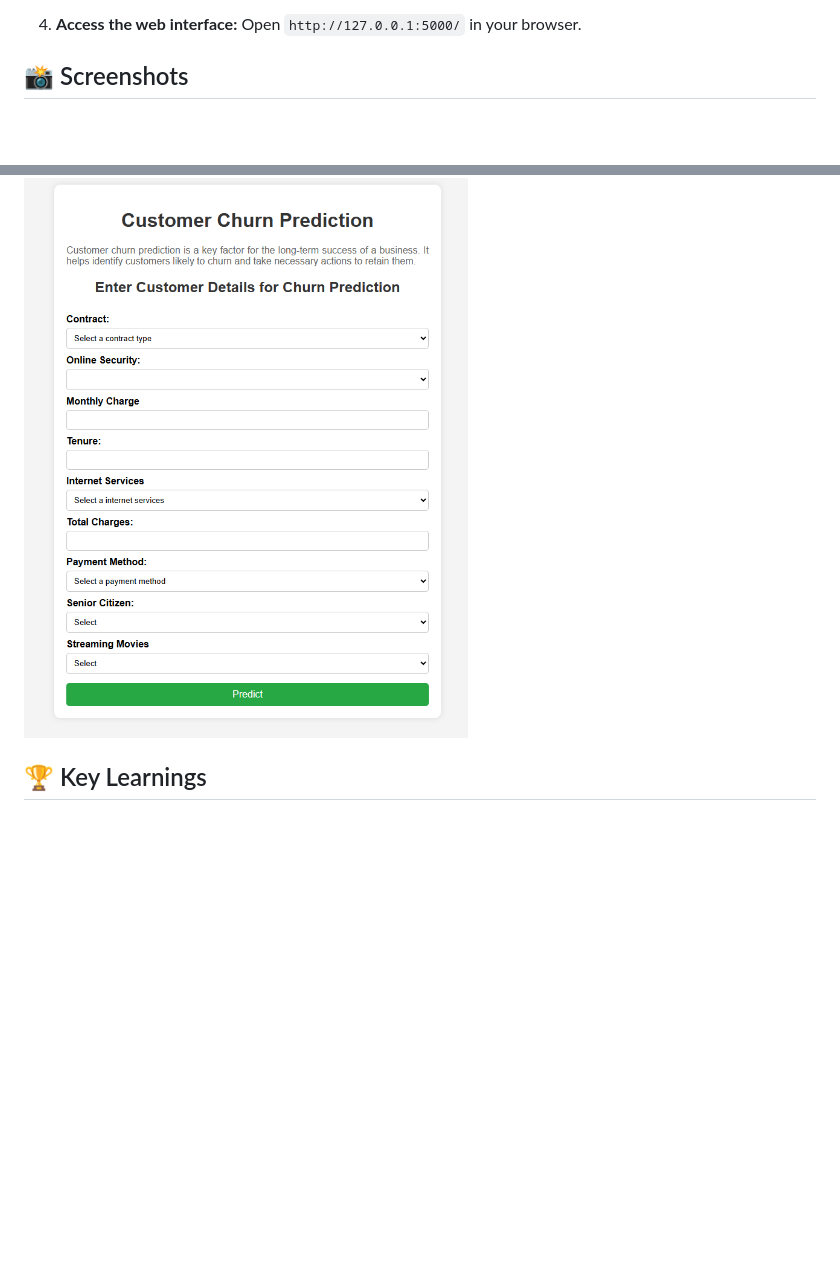
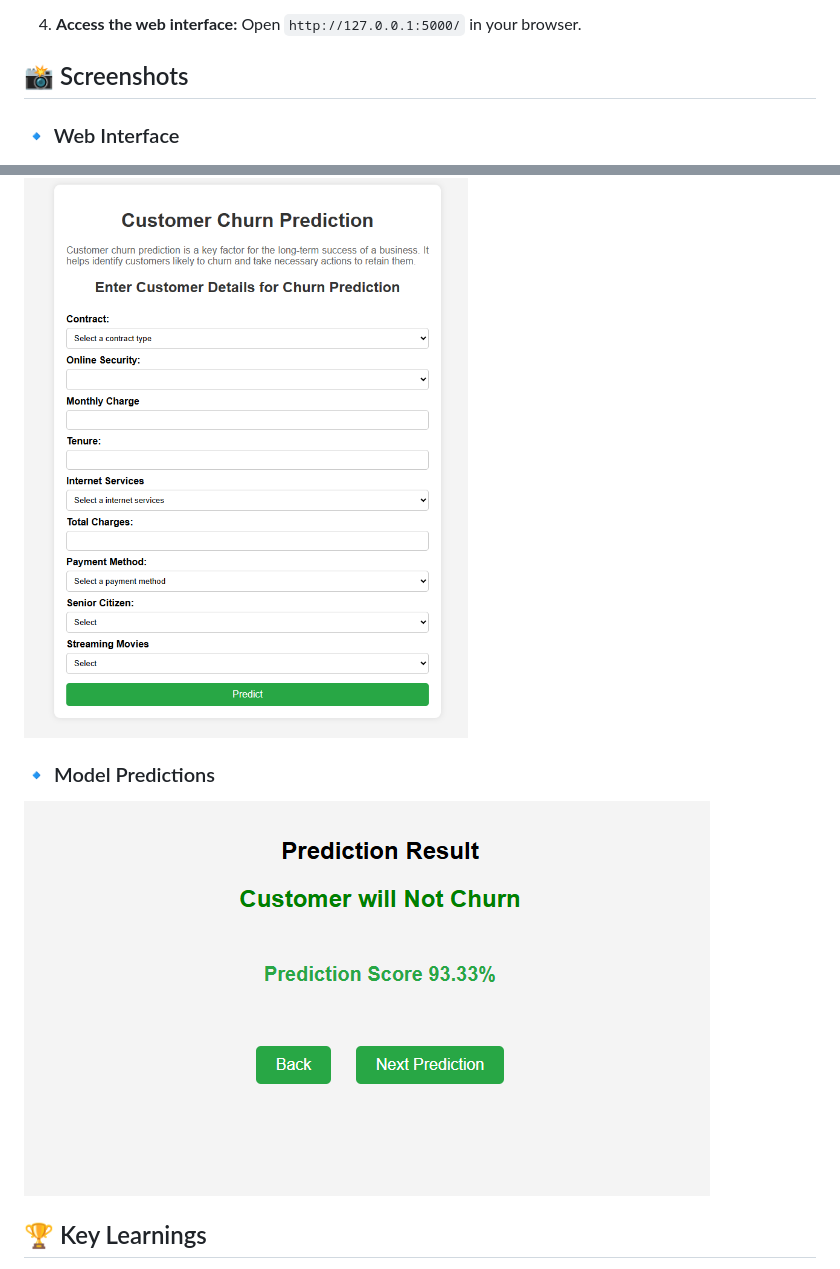
Before and after one commit to NirajJaishwal/churn-prediction-flask-app, a Markdown page: README.md, 2 parts joined by grey strips. Drawn GitHub-style; pictures changed too: thumbnail/Prediction.png (added); blank space fills up the shorter version.

Commit message:
Add prediction image in readme file

```diff
--- a/README.md
+++ b/README.md
@@ -37,7 +37,11 @@ This project predicts whether a telecom customer is likely to churn (leave the s
 4. **Access the web interface:** Open `http://127.0.0.1:5000/` in your browser.
 
 ## 📸 Screenshots
+### 🔹 Web Interface
 ![Web UI](thumbnail/UI.png)
+
+### 🔹 Model Predictions
+![Prediction](thumbnail/Prediction.png)
 
 ## 🏆 Key Learnings
 - Feature engineering to improve model accuracy
```
